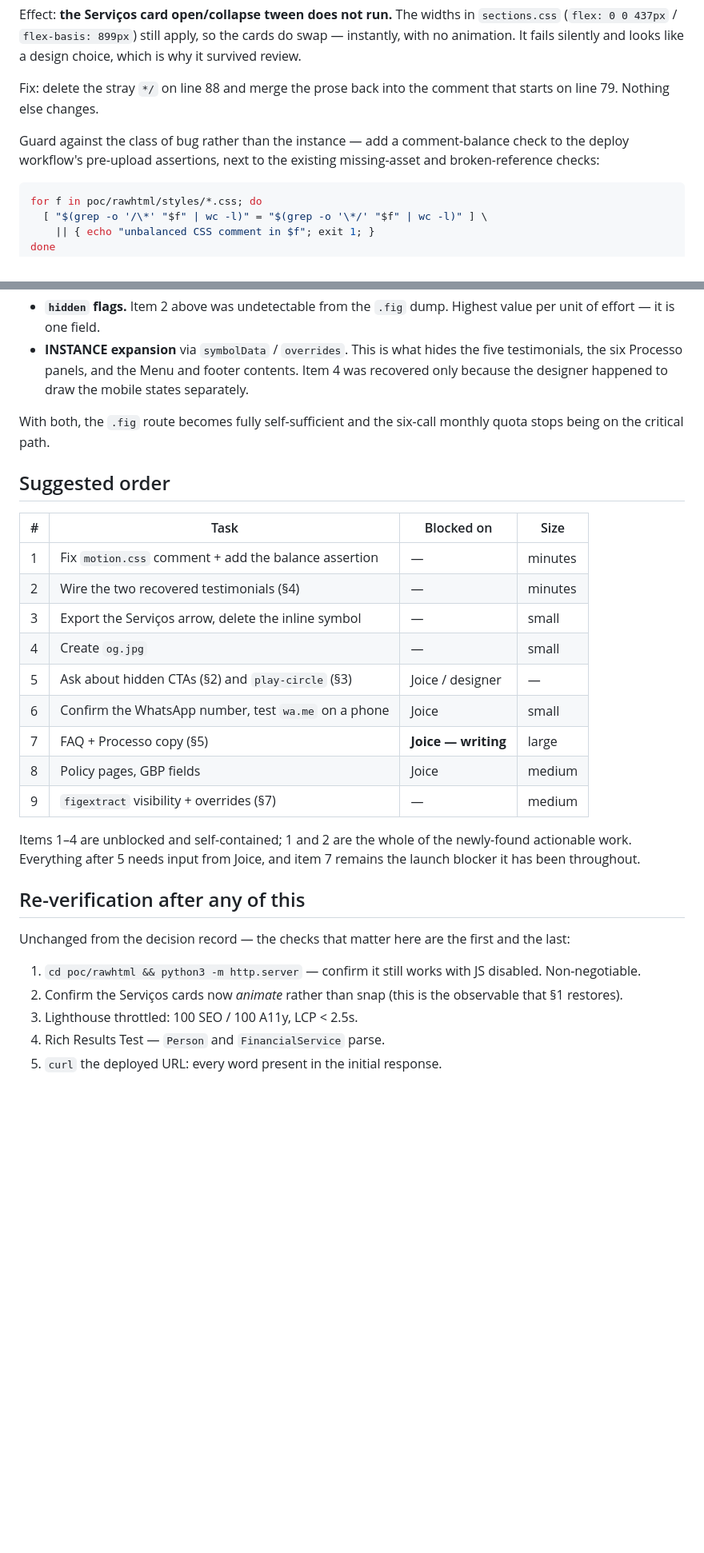
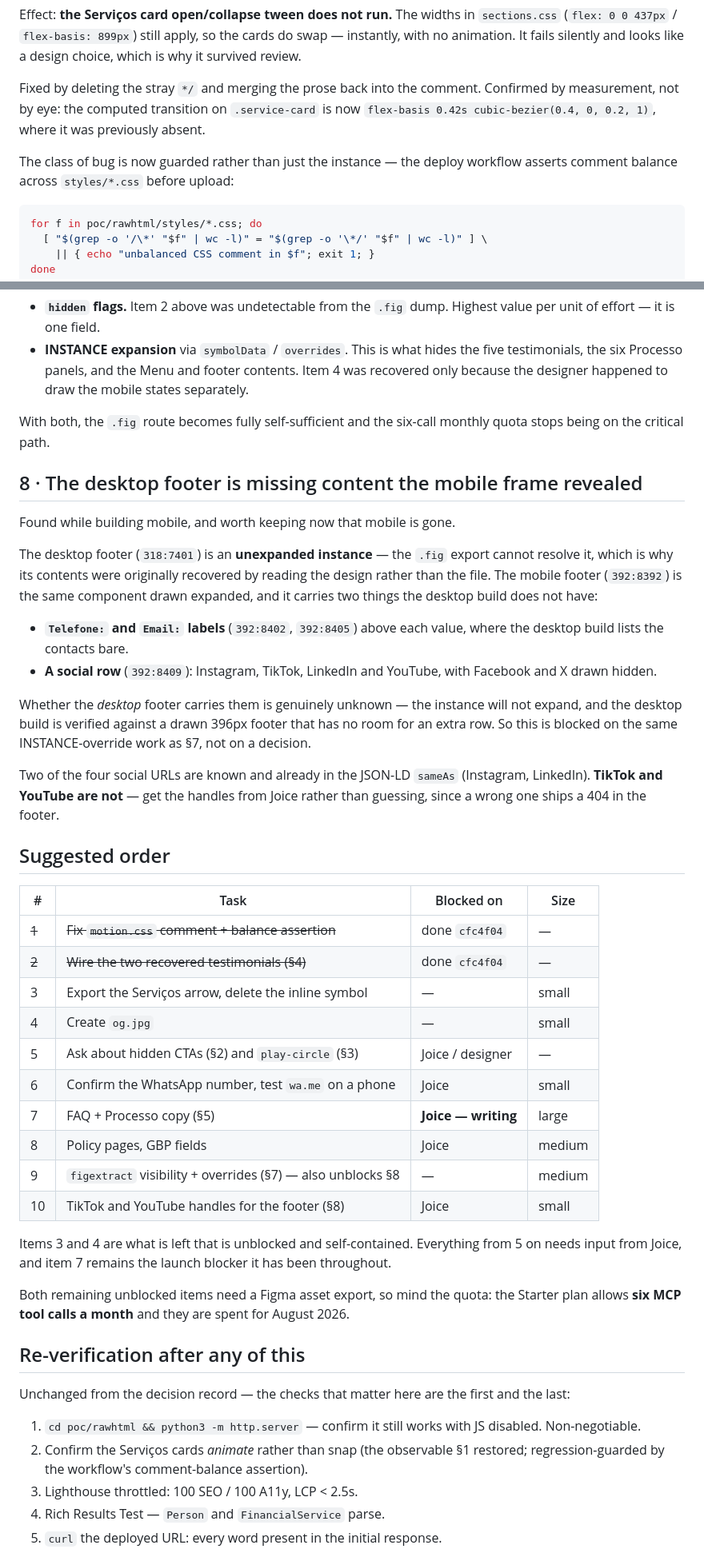
Before and after one commit to guiooak/joicepage, a Markdown page: .ai/plans/remaining-work.md, 2 parts joined by grey strips. Shown at 80% size. Drawn GitHub-style; blank space fills up the shorter version.

Commit message:
Update the plan: two items done, mobile reverted, footer gap recorded
Marks §1 (motion.css) and §4 (testimonials) done, and records that mobile
was built and then reverted to a separate project.

Adds §8 for something the mobile work surfaced that belongs to desktop: the
desktop footer instance (318:7401) will not expand, and the mobile one
(392:8392) — the same component drawn expanded — carries "Telefone:" and
"Email:" labels and a four-mark social row the desktop build has never had.
Whether the desktop footer draws them is genuinely unknown, so it is
blocked on the same INSTANCE-override work as §7 rather than on a decision.

Two of the four social URLs are known and already in the JSON-LD sameAs.
TikTok and YouTube are not, and guessing them would ship a 404 in the
footer.

Also notes the Figma quota against the two remaining unblocked items, since
both need an asset export and the Starter plan's six monthly calls are
spent.

Co-Authored-By: Claude Opus 5 <noreply@anthropic.com>
Claude-Session: https://claude.ai/code/session_0122BXtFayejL4LP5xw3krpe

````diff
--- a/.ai/plans/remaining-work.md
+++ b/.ai/plans/remaining-work.md
@@ -65,12 +75,13 @@ Effect: **the Serviços card open/collapse tween does not run.** The widths in
 cards do swap — instantly, with no animation. It fails silently and looks like
 a design choice, which is why it survived review.
 
-Fix: delete the stray `*/` on line 88 and merge the prose back into the comment
-that starts on line 79. Nothing else changes.
+Fixed by deleting the stray `*/` and merging the prose back into the comment.
+Confirmed by measurement, not by eye: the computed transition on
+`.service-card` is now `flex-basis 0.42s cubic-bezier(0.4, 0, 0.2, 1)`, where
+it was previously absent.
 
-Guard against the class of bug rather than the instance — add a comment-balance
-check to the deploy workflow's pre-upload assertions, next to the existing
-missing-asset and broken-reference checks:
+The class of bug is now guarded rather than just the instance — the deploy
+workflow asserts comment balance across `styles/*.css` before upload:
 
 ```sh
 for f in poc/rawhtml/styles/*.css; do
@@ -211,23 +221,52 @@ around today:
 With both, the `.fig` route becomes fully self-sufficient and the six-call
 monthly quota stops being on the critical path.
 
+## 8 · The desktop footer is missing content the mobile frame revealed
+
+Found while building mobile, and worth keeping now that mobile is gone.
+
+The desktop footer (`318:7401`) is an **unexpanded instance** — the `.fig`
+export cannot resolve it, which is why its contents were originally recovered
+by reading the design rather than the file. The mobile footer (`392:8392`) is
+the same component drawn expanded, and it carries two things the desktop
+build does not have:
+
+- **`Telefone:` and `Email:` labels** (`392:8402`, `392:8405`) above each
+  value, where the desktop build lists the contacts bare.
+- **A social row** (`392:8409`): Instagram, TikTok, LinkedIn and YouTube, with
+  Facebook and X drawn hidden.
+
+Whether the *desktop* footer carries them is genuinely unknown — the instance
+will not expand, and the desktop build is verified against a drawn 396px
+footer that has no room for an extra row. So this is blocked on the same
+INSTANCE-override work as §7, not on a decision.
+
+Two of the four social URLs are known and already in the JSON-LD `sameAs`
+(Instagram, LinkedIn). **TikTok and YouTube are not** — get the handles from
+Joice rather than guessing, since a wrong one ships a 404 in the footer.
+
 ## Suggested order
 
 | # | Task | Blocked on | Size |
 |---|---|---|---|
-| 1 | Fix `motion.css` comment + add the balance assertion | — | minutes |
-| 2 | Wire the two recovered testimonials (§4) | — | minutes |
+| ~~1~~ | ~~Fix `motion.css` comment + balance assertion~~ | done `cfc4f04` | — |
+| ~~2~~ | ~~Wire the two recovered testimonials (§4)~~ | done `cfc4f04` | — |
 | 3 | Export the Serviços arrow, delete the inline symbol | — | small |
 | 4 | Create `og.jpg` | — | small |
 | 5 | Ask about hidden CTAs (§2) and `play-circle` (§3) | Joice / designer | — |
 | 6 | Confirm the WhatsApp number, test `wa.me` on a phone | Joice | small |
 | 7 | FAQ + Processo copy (§5) | **Joice — writing** | large |
 | 8 | Policy pages, GBP fields | Joice | medium |
-| 9 | `figextract` visibility + overrides (§7) | — | medium |
+| 9 | `figextract` visibility + overrides (§7) — also unblocks §8 | — | medium |
+| 10 | TikTok and YouTube handles for the footer (§8) | Joice | small |
 
-Items 1–4 are unblocked and self-contained; 1 and 2 are the whole of the
-newly-found actionable work. Everything after 5 needs input from Joice, and
-item 7 remains the launch blocker it has been throughout.
+Items 3 and 4 are what is left that is unblocked and self-contained.
+Everything from 5 on needs input from Joice, and item 7 remains the launch
+blocker it has been throughout.
+
+Both remaining unblocked items need a Figma asset export, so mind the quota:
+the Starter plan allows **six MCP tool calls a month** and they are spent for
+August 2026.
 
 ## Re-verification after any of this
 
@@ -236,8 +275,8 @@ and the last:
 
 1. `cd poc/rawhtml && python3 -m http.server` — confirm it still works with JS
    disabled. Non-negotiable.
-2. Confirm the Serviços cards now *animate* rather than snap (this is the
-   observable that §1 restores).
+2. Confirm the Serviços cards *animate* rather than snap (the observable §1
+   restored; regression-guarded by the workflow's comment-balance assertion).
 3. Lighthouse throttled: 100 SEO / 100 A11y, LCP < 2.5s.
 4. Rich Results Test — `Person` and `FinancialService` parse.
 5. `curl` the deployed URL: every word present in the initial response.
````
Also changed, not shown: other parts of .ai/plans/remaining-work.md (+15 -6 lines).
